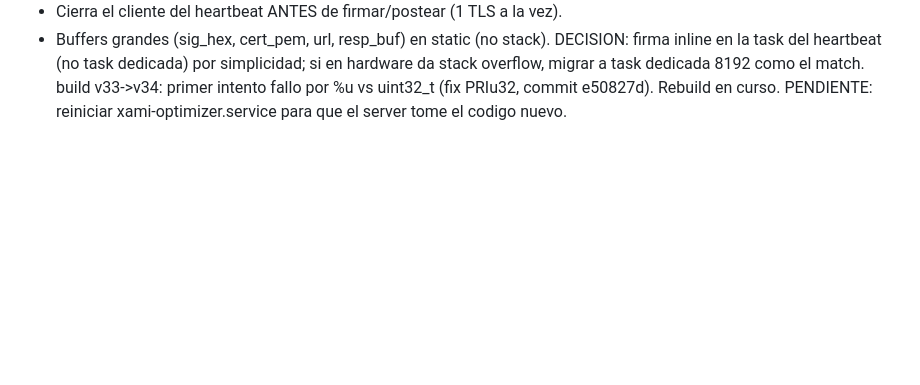
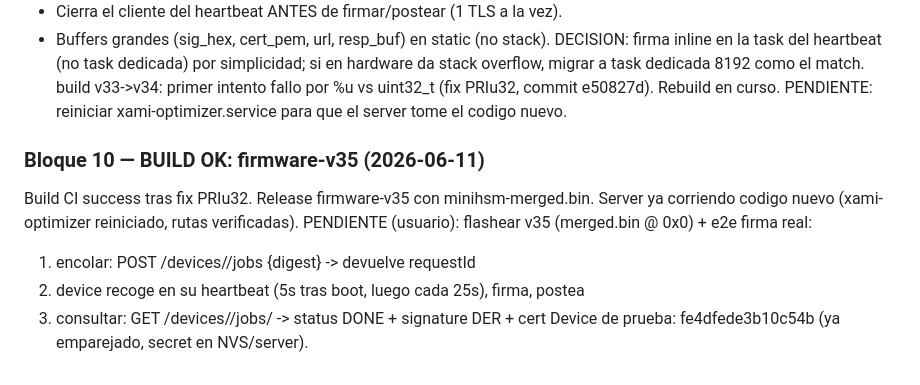
Before and after one commit to josezaratesousa-cmd/miniHSM, a Markdown page: docs/CHANGELOG_PENDIENTES.md, the part around the change. Rendered like a GitHub page; blank space fills up the shorter version.

Commit message:
docs(B10): build firmware-v35 OK, listo para flash + e2e firma real

```diff
--- a/docs/CHANGELOG_PENDIENTES.md
+++ b/docs/CHANGELOG_PENDIENTES.md
@@ -1181,3 +1181,12 @@ DECISION: firma inline en la task del heartbeat (no task dedicada) por simplicid
 si en hardware da stack overflow, migrar a task dedicada 8192 como el match.
 build v33->v34: primer intento fallo por %u vs uint32_t (fix PRIu32, commit e50827d). Rebuild en curso.
 PENDIENTE: reiniciar xami-optimizer.service para que el server tome el codigo nuevo.
+
+### Bloque 10 — BUILD OK: firmware-v35 (2026-06-11)
+Build CI success tras fix PRIu32. Release firmware-v35 con minihsm-merged.bin.
+Server ya corriendo codigo nuevo (xami-optimizer reiniciado, rutas verificadas).
+PENDIENTE (usuario): flashear v35 (merged.bin @ 0x0) + e2e firma real:
+  1. encolar: POST /devices/<id>/jobs {digest} -> devuelve requestId
+  2. device recoge en su heartbeat (5s tras boot, luego cada 25s), firma, postea
+  3. consultar: GET /devices/<id>/jobs/<requestId> -> status DONE + signature DER + cert
+Device de prueba: fe4dfede3b10c54b (ya emparejado, secret en NVS/server).
```
